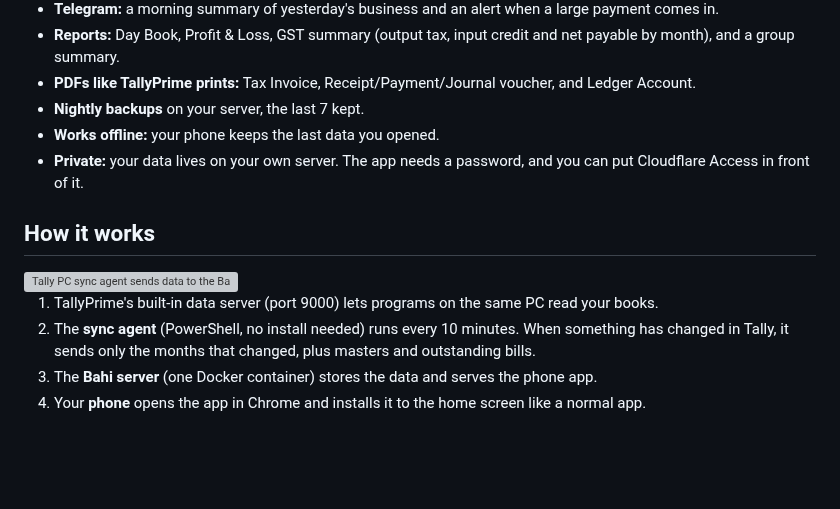
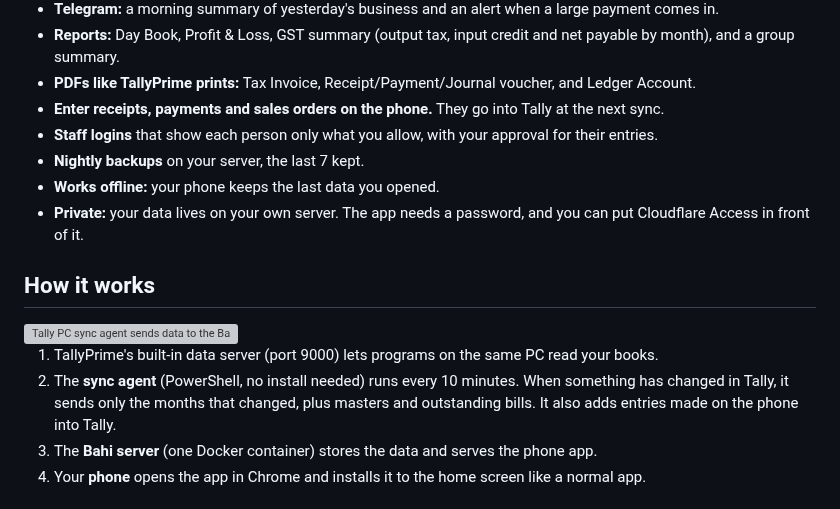
Before and after one commit to bdlnaredi/bahi, a Markdown page: README.md, the part around the change. Drawn GitHub-style; blank space fills up the shorter version; grey boxes are pictures that could not be loaded.

```diff
--- a/README.md
+++ b/README.md
@@ -28,6 +28,8 @@ Bahi is a free, self-hosted alternative to apps like Credflow and Livekeeping. A
 - **Telegram:** a morning summary of yesterday's business and an alert when a large payment comes in.
 - **Reports:** Day Book, Profit & Loss, GST summary (output tax, input credit and net payable by month), and a group summary.
 - **PDFs like TallyPrime prints:** Tax Invoice, Receipt/Payment/Journal voucher, and Ledger Account.
+- **Enter receipts, payments and sales orders on the phone.** They go into Tally at the next sync.
+- **Staff logins** that show each person only what you allow, with your approval for their entries.
 - **Nightly backups** on your server, the last 7 kept.
 - **Works offline:** your phone keeps the last data you opened.
 - **Private:** your data lives on your own server. The app needs a password, and you can put Cloudflare Access in front of it.
@@ -37,7 +39,7 @@ Bahi is a free, self-hosted alternative to apps like Credflow and Livekeeping. A
 <img src="docs/images/how-it-works.svg" alt="Tally PC sync agent sends data to the Bahi container on Unraid; the phone opens it through Cloudflare Tunnel" width="100%">
 
 1. TallyPrime's built-in data server (port 9000) lets programs on the same PC read your books.
-2. The **sync agent** (PowerShell, no install needed) runs every 10 minutes. When something has changed in Tally, it sends only the months that changed, plus masters and outstanding bills.
+2. The **sync agent** (PowerShell, no install needed) runs every 10 minutes. When something has changed in Tally, it sends only the months that changed, plus masters and outstanding bills. It also adds entries made on the phone into Tally.
 3. The **Bahi server** (one Docker container) stores the data and serves the phone app.
 4. Your **phone** opens the app in Chrome and installs it to the home screen like a normal app.
 
```
Also changed, not shown: docs/INSTALL.md (+2 -1 lines), docs/USING.md (+48 -0 lines), docs/images/entries.png (added), docs/images/entry-order.png (added), docs/images/staff-home.png (added), 10 other files.
